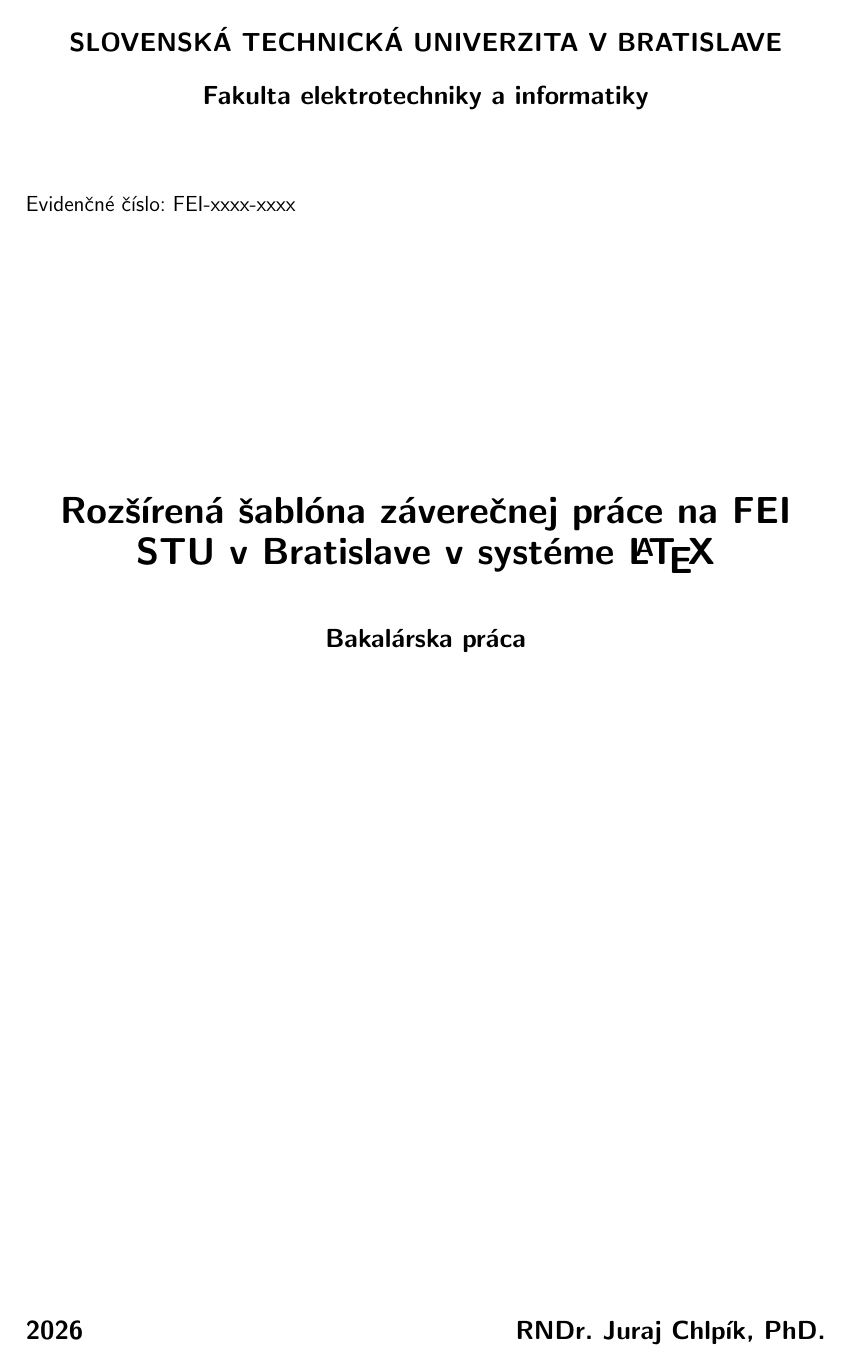
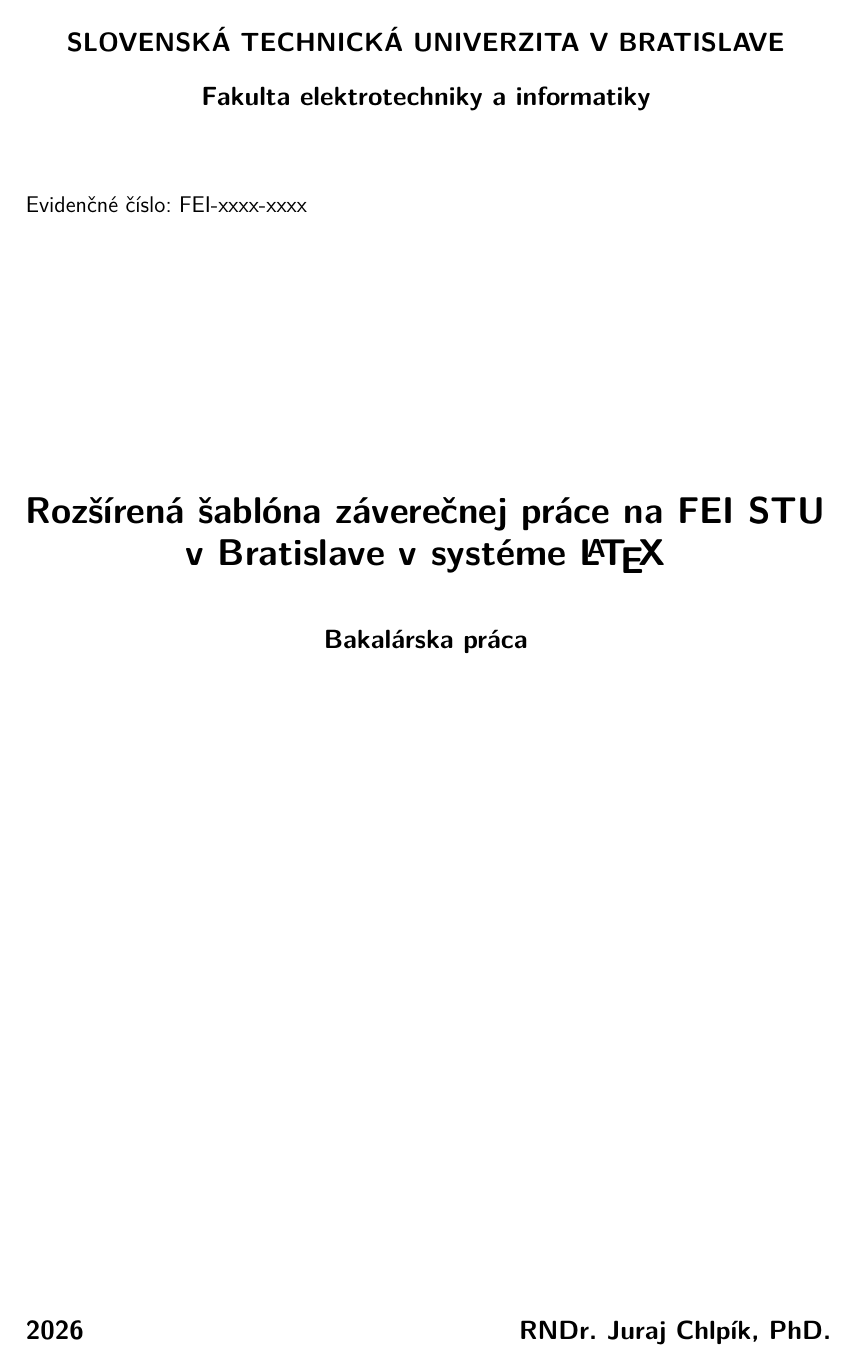
Before and after one commit to Kyslik/FEIStyle, a LaTeX thesis (thesis.tex): page 1 of 69. Compiled offline with pdfLaTeX.

Commit message:
feat: activate lmodern and microtype
for better comparison with previous version

```diff
--- a/thesis.tex
+++ b/thesis.tex
@@ -34,8 +34,9 @@
 \usepackage{algorithm}
 \usepackage{algorithmic}
 
-% \usepackage{lmodern}
-% \usepackage{microtype}
+\usepackage{lmodern}
+% TODO: Why was nopatch set to item?
+\usepackage[babel, nopatch=item]{microtype}
 
 %%%%%%%%% End of package definitions %%%%%%%%%
 
```
